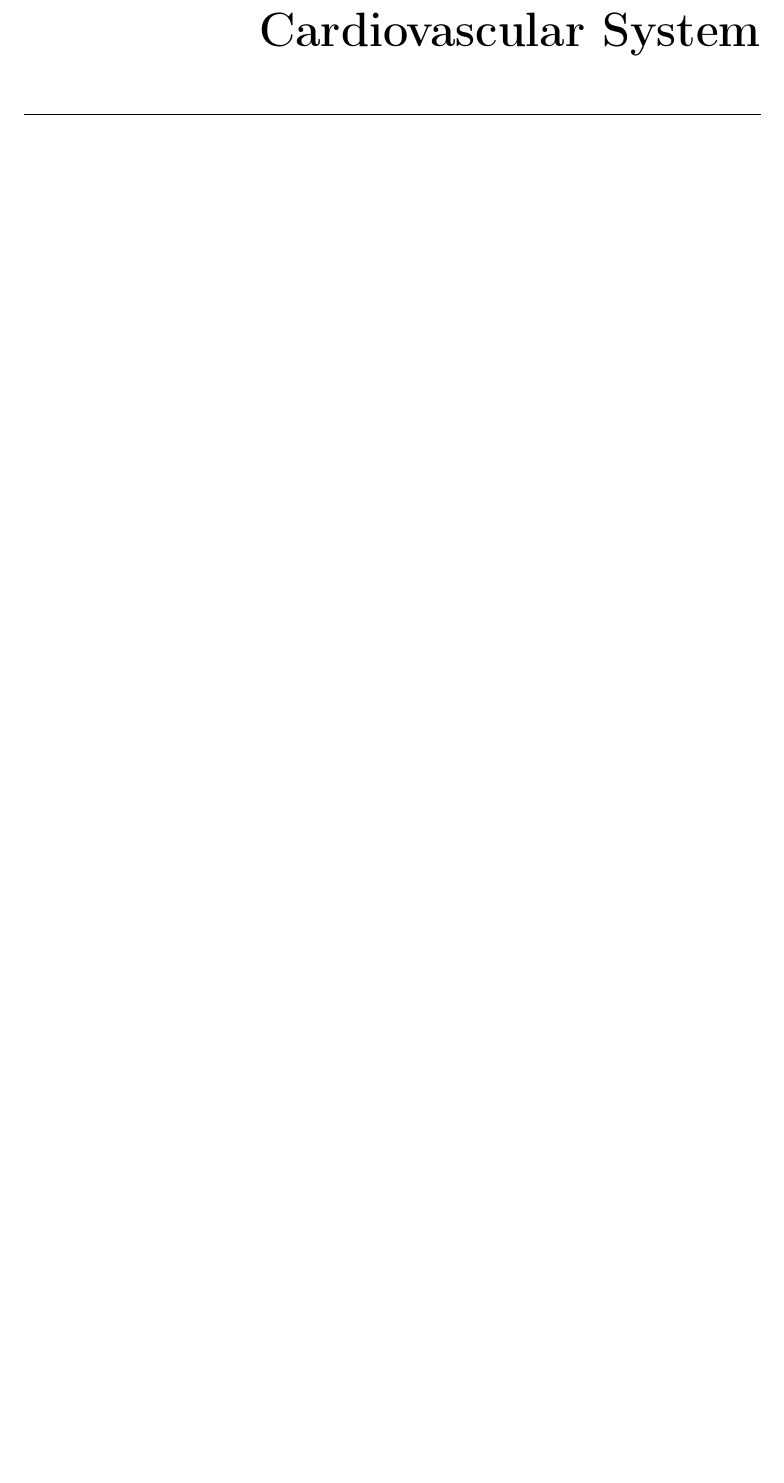
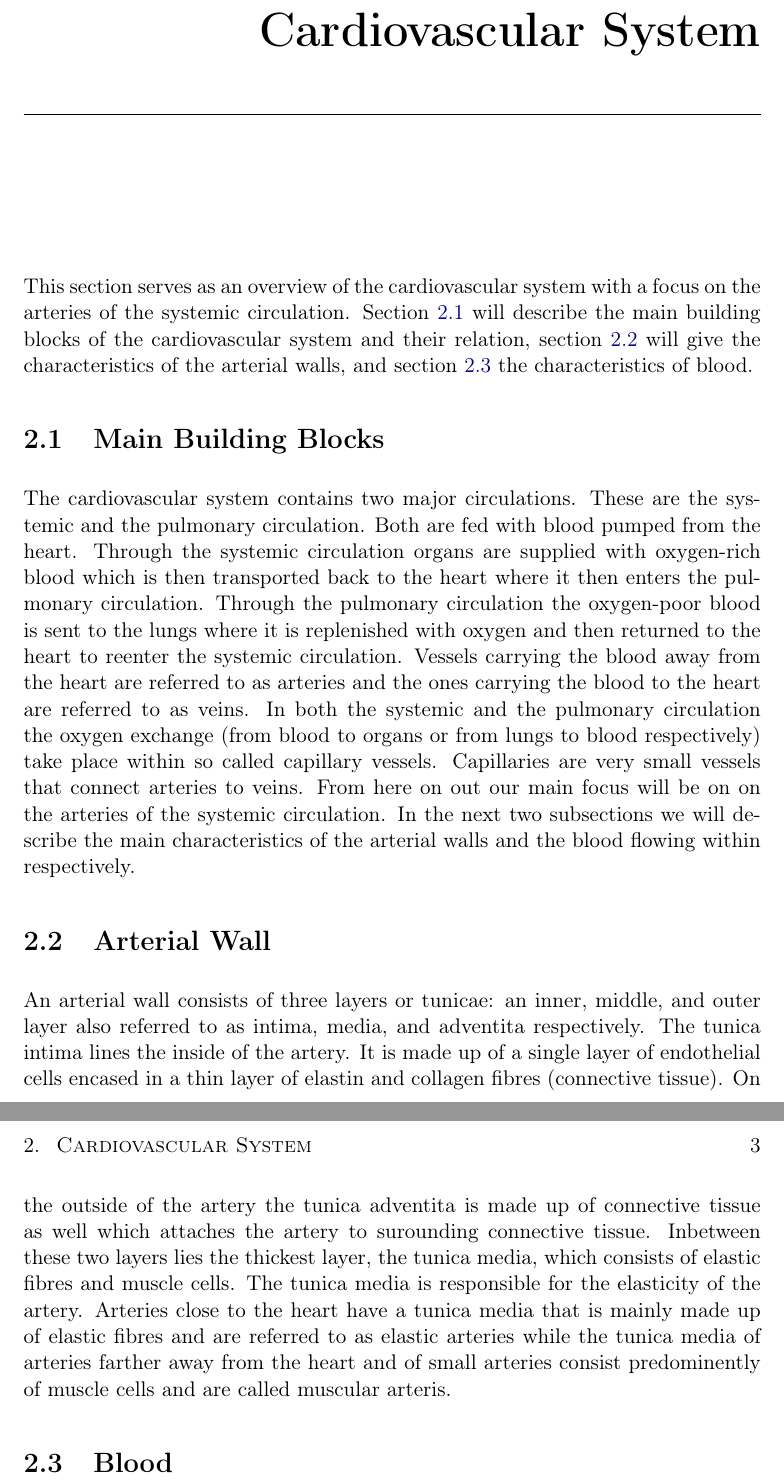
Before and after one commit to DiegoRenner/On-fast-simulations-of-cardiac-function, a LaTeX thesis (Thesis.tex): part of page 6 of 13 before the commit and two parts of pages 6 and 7 of 14 after it, the two joined at a grey line, cut so that both start at the same text, the shorter picture padded with empty space. Compiled offline with pdfLaTeX.

Commit message:
first draft for section 2.1, 2.2

```diff
--- a/Thesis.tex
+++ b/Thesis.tex
@@ -9,6 +9,8 @@
 \usepackage{xcolor}
 \usepackage{dirtree}
 \usepackage[labelfont=bf,font=small,skip=5pt]{caption}
+\usepackage[outdir=./figures/]{epstopdf}
+
 
 \definecolor{codegreen}{rgb}{0,0.6,0}
 \definecolor{codegray}{rgb}{0.5,0.5,0.5}
@@ -83,6 +85,31 @@ ETH Zürich}
 % Start writing here
 \chapter{Introduction}
 \chapter{Cardiovascular System}
+This section serves as an overview of the cardiovascular system with a focus on the arteries of the systemic circulation.
+Section \ref{mbb} will describe the main building blocks of the cardiovascular system and their relation, section \ref{aw} will give the characteristics of the arterial walls, and section \ref{b} the characteristics of blood.
+\section{Main Building Blocks} \label{mbb}
+The cardiovascular system contains two major circulations.
+These are the systemic and the pulmonary circulation.
+Both are fed with blood pumped from the heart.
+Through the systemic circulation organs are supplied with oxygen-rich blood which is then transported back to the heart where it then enters the pulmonary circulation.
+Through the pulmonary circulation the oxygen-poor blood is sent to the lungs where it is replenished with oxygen and then returned to the heart to reenter the systemic circulation.
+Vessels carrying the blood away from the heart are referred to as arteries and the ones carrying the blood to the heart are referred to as veins.
+In both the systemic and the pulmonary circulation the oxygen exchange (from blood to organs or from lungs to blood respectively) take place within so called capillary vessels.
+Capillaries are very small vessels that connect arteries to veins.
+From here on out our main focus will be on on the arteries of the systemic circulation.
+In the next two subsections we will describe the main characteristics of the arterial walls and the blood flowing within respectively.
+
+\section{Arterial Wall} \label{aw}
+An arterial wall consists of three layers or tunicae: an inner, middle, and outer layer also referred to as intima, media, and adventita respectively.
+The tunica intima lines the inside of the artery. It is made up of a single layer of endothelial cells encased in a thin layer of elastin and collagen fibres (connective tissue).
+On the outside of the artery the tunica adventita is made up of connective tissue as well which attaches the artery to surounding connective tissue.
+Inbetween these two layers lies the thickest layer, the tunica media, which consists of elastic fibres and muscle cells.
+The tunica media is responsible for the elasticity of the artery.
+Arteries close to the heart have a tunica media that is mainly made up of elastic fibres and are referred to as elastic arteries while the tunica media of arteries farther away from the heart and of small arteries consist predominently of muscle cells and are called muscular arteris.
+
+
+\section{Blood} \label{b}
+
 \chapter{1D-Model}
 \chapter{Numerical Methods}
 \chapter{Implementation}
```
Also changed, not shown: Thesis.tex (2 more changed lines).
